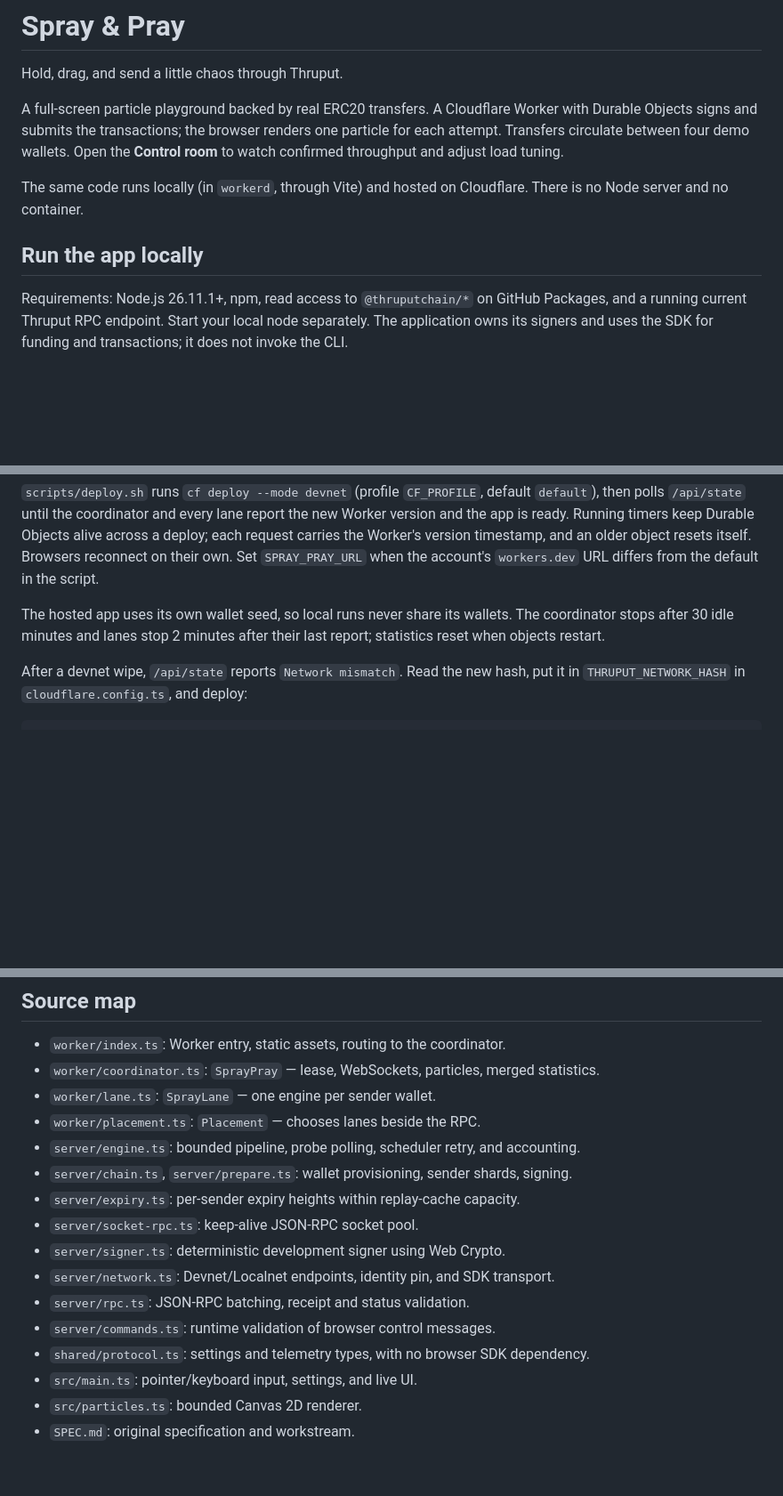
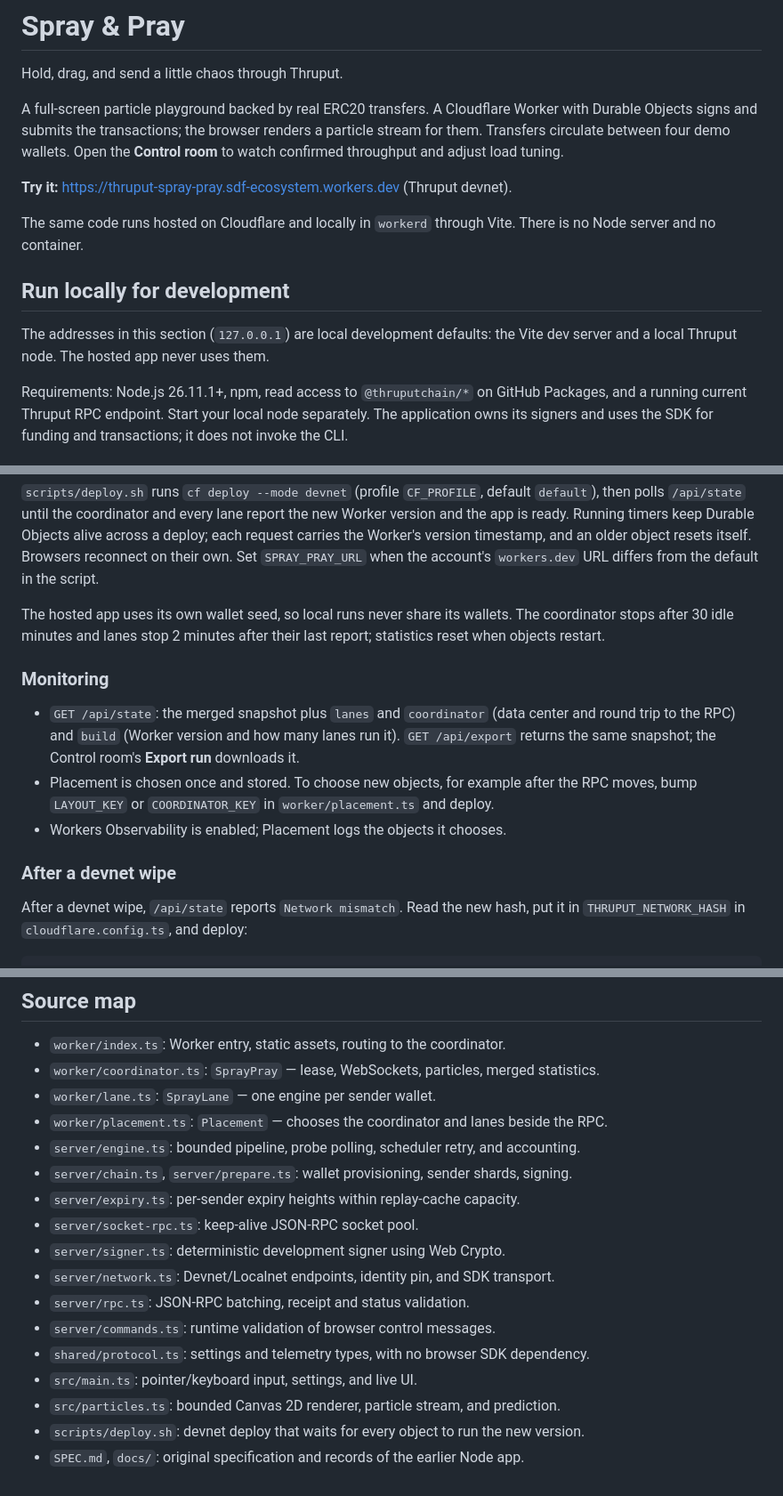
Before and after one commit to kalepail/thruput-spray-pray, a Markdown page: README.md, 3 parts joined by grey strips. Shown at 89% size. Drawn GitHub-style; blank space fills up the shorter version.

```diff
--- a/README.md
+++ b/README.md
@@ -4,13 +4,18 @@ Hold, drag, and send a little chaos through Thruput.
 
 A full-screen particle playground backed by real ERC20 transfers. A Cloudflare
 Worker with Durable Objects signs and submits the transactions; the browser renders
-one particle for each attempt. Transfers circulate between four demo wallets. Open
+a particle stream for them. Transfers circulate between four demo wallets. Open
 the **Control room** to watch confirmed throughput and adjust load tuning.
 
-The same code runs locally (in `workerd`, through Vite) and hosted on Cloudflare.
+**Try it:** https://thruput-spray-pray.sdf-ecosystem.workers.dev (Thruput devnet).
+
+The same code runs hosted on Cloudflare and locally in `workerd` through Vite.
 There is no Node server and no container.
 
-## Run the app locally
+## Run locally for development
+
+The addresses in this section (`127.0.0.1`) are local development defaults: the
+Vite dev server and a local Thruput node. The hosted app never uses them.
 
 Requirements: Node.js 26.11.1+, npm, read access to `@thruputchain/*` on
 GitHub Packages, and a running current Thruput RPC endpoint. Start your local
@@ -241,6 +248,19 @@ The hosted app uses its own wallet seed, so local runs never share its wallets.
 coordinator stops after 30 idle minutes and lanes stop 2 minutes after their last
 report; statistics reset when objects restart.
 
+### Monitoring
+
+- `GET /api/state`: the merged snapshot plus `lanes` and `coordinator` (data center
+  and round trip to the RPC) and `build` (Worker version and how many lanes run
+  it). `GET /api/export` returns the same snapshot; the Control room's **Export
+  run** downloads it.
+- Placement is chosen once and stored. To choose new objects, for example after
+  the RPC moves, bump `LAYOUT_KEY` or `COORDINATOR_KEY` in `worker/placement.ts`
+  and deploy.
+- Workers Observability is enabled; Placement logs the objects it chooses.
+
+### After a devnet wipe
+
 After a devnet wipe, `/api/state` reports `Network mismatch`. Read the new hash,
 put it in `THRUPUT_NETWORK_HASH` in `cloudflare.config.ts`, and deploy:
 
@@ -366,7 +395,7 @@ package and served from the app's origin. The font license is distributed at
 - `worker/index.ts`: Worker entry, static assets, routing to the coordinator.
 - `worker/coordinator.ts`: `SprayPray` — lease, WebSockets, particles, merged statistics.
 - `worker/lane.ts`: `SprayLane` — one engine per sender wallet.
-- `worker/placement.ts`: `Placement` — chooses lanes beside the RPC.
+- `worker/placement.ts`: `Placement` — chooses the coordinator and lanes beside the RPC.
 - `server/engine.ts`: bounded pipeline, probe polling, scheduler retry, and accounting.
 - `server/chain.ts`, `server/prepare.ts`: wallet provisioning, sender shards, signing.
 - `server/expiry.ts`: per-sender expiry heights within replay-cache capacity.
@@ -377,5 +406,6 @@ package and served from the app's origin. The font license is distributed at
 - `server/commands.ts`: runtime validation of browser control messages.
 - `shared/protocol.ts`: settings and telemetry types, with no browser SDK dependency.
 - `src/main.ts`: pointer/keyboard input, settings, and live UI.
-- `src/particles.ts`: bounded Canvas 2D renderer.
-- `SPEC.md`: original specification and workstream.
+- `src/particles.ts`: bounded Canvas 2D renderer, particle stream, and prediction.
+- `scripts/deploy.sh`: devnet deploy that waits for every object to run the new version.
+- `SPEC.md`, `docs/`: original specification and records of the earlier Node app.
```
Also changed, not shown: other parts of README.md (+19 -8 lines), SPEC.md (+4 -0 lines), docs/verification.md (+3 -0 lines).
